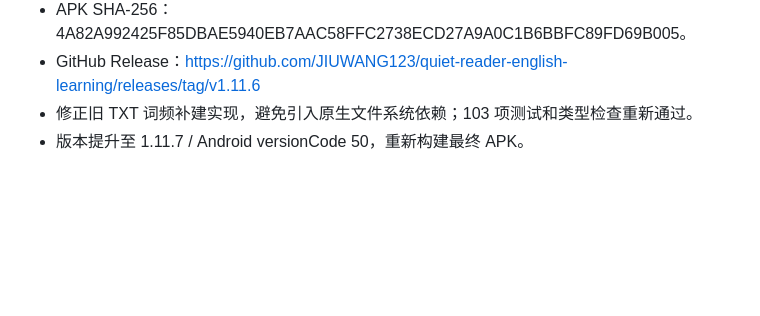
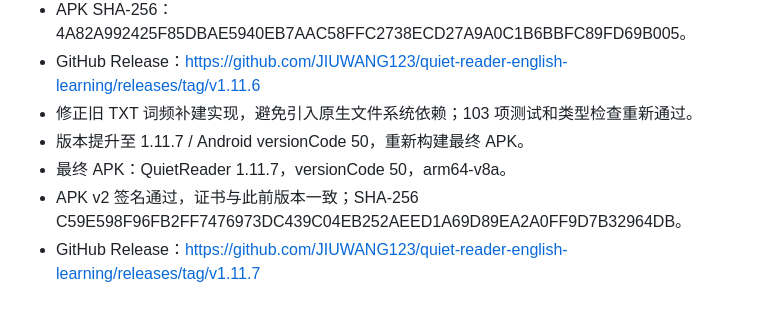
Before and after one commit to JIUWANG123/quiet-reader-english-learning, a Markdown page: DEVELOPMENT_STATUS.md, the part around the change. Drawn GitHub-style; blank space fills up the shorter version.

Commit message:
docs: record final book frequency release

```diff
--- a/DEVELOPMENT_STATUS.md
+++ b/DEVELOPMENT_STATUS.md
@@ -775,3 +775,6 @@
 - GitHub Release：https://github.com/JIUWANG123/quiet-reader-english-learning/releases/tag/v1.11.6
 - 修正旧 TXT 词频补建实现，避免引入原生文件系统依赖；103 项测试和类型检查重新通过。
 - 版本提升至 1.11.7 / Android versionCode 50，重新构建最终 APK。
+- 最终 APK：QuietReader 1.11.7，versionCode 50，arm64-v8a。
+- APK v2 签名通过，证书与此前版本一致；SHA-256 C59E598F96FB2FF7476973DC439C04EB252AEED1A69D89EA2A0FF9D7B32964DB。
+- GitHub Release：https://github.com/JIUWANG123/quiet-reader-english-learning/releases/tag/v1.11.7
```
